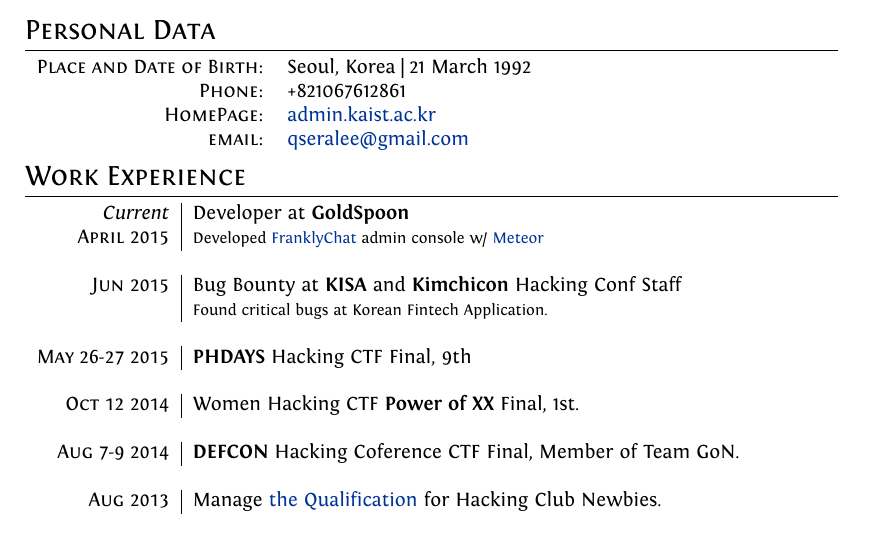
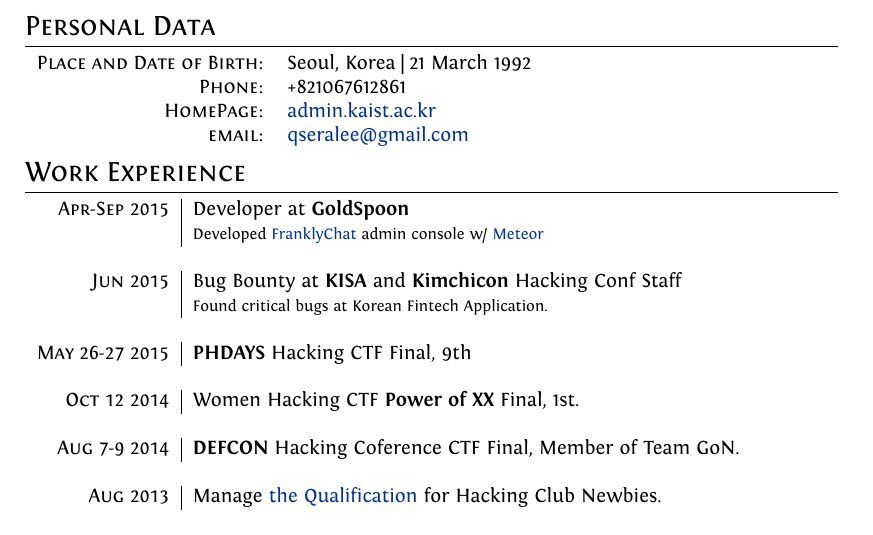
Before and after one commit to leesera/resume, a LaTeX CV (cv.tex): part of the page, cut so that both start at the same text. Compiled offline with XeLaTeX.

Commit message:
Finished Part time job

```diff
--- a/cv.tex
+++ b/cv.tex
@@ -83,7 +83,7 @@
 %Section: Work Experience at the top
 \section{Work Experience}
 \begin{tabular}{r|p{11cm}}
-    \emph{Current} & Developer at \textbf{GoldSpoon}  \\\textsc{April 2015}&\footnotesize{Developed \href{http://www.franklychat.com/}{FranklyChat} admin console w/ \href{https://www.meteor.com/}{Meteor}}\\\multicolumn{2}{c}{} \\
+    \textsc{Apr-Sep 2015} & Developer at \textbf{GoldSpoon}  \\ & \footnotesize{Developed \href{http://www.franklychat.com/}{FranklyChat} admin console w/ \href{https://www.meteor.com/}{Meteor}}\\\multicolumn{2}{c}{} \\
     \textsc{Jun 2015} & Bug Bounty at \textbf{KISA} and \textbf{Kimchicon} Hacking Conf Staff \\&\footnotesize{Found critical bugs at Korean Fintech Application.}\\\multicolumn{2}{c}{} \\
     \textsc{May 26-27 2015} & \textbf{PHDAYS} Hacking CTF Final, 9th \\\multicolumn{2}{c}{} \\
     \textsc{Oct 12 2014} & Women Hacking CTF \textbf{Power of XX} Final, 1st.\\\multicolumn{2}{c}{} \\
```
Also changed, not shown: cv.pdf, 3 other files.
